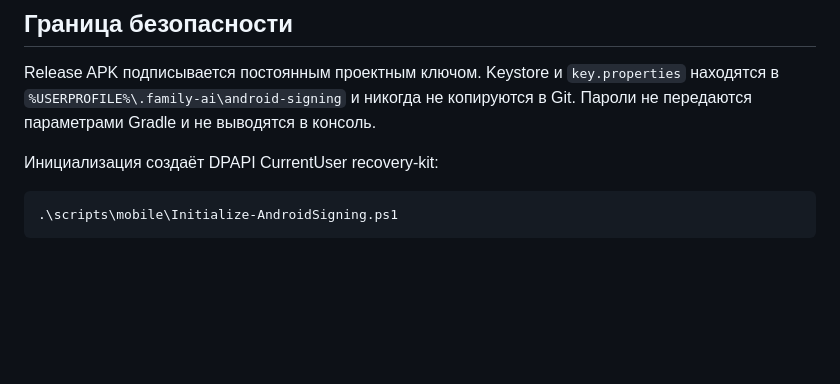
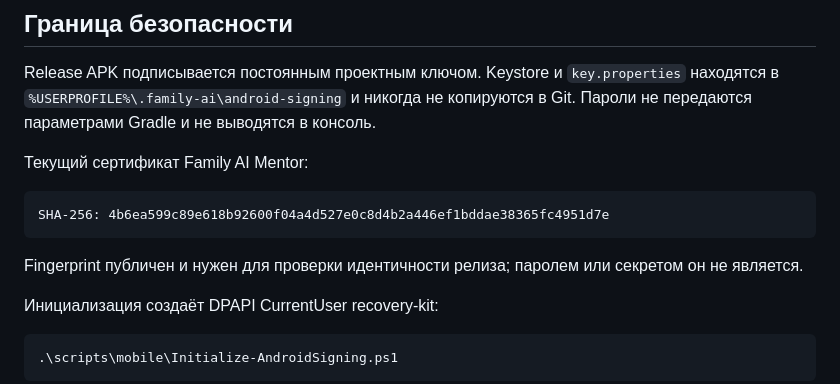
Before and after one commit to sys0dmin/family-ai, a Markdown page: docs/android-release.md, the part around the change. Drawn GitHub-style; blank space fills up the shorter version.

````diff
--- a/docs/android-release.md
+++ b/docs/android-release.md
@@ -6,6 +6,15 @@ Release APK подписывается постоянным проектным
 `key.properties` находятся в
 `%USERPROFILE%\.family-ai\android-signing` и никогда не копируются в Git.
 Пароли не передаются параметрами Gradle и не выводятся в консоль.
+
+Текущий сертификат Family AI Mentor:
+
+```text
+SHA-256: 4b6ea599c89e618b92600f04a4d527e0c8d4b2a446ef1bddae38365fc4951d7e
+```
+
+Fingerprint публичен и нужен для проверки идентичности релиза; паролем или
+секретом он не является.
 
 Инициализация создаёт DPAPI CurrentUser recovery-kit:
 
````
Also changed, not shown: plans/ImprovementPlan.md (+29 -11 lines).
